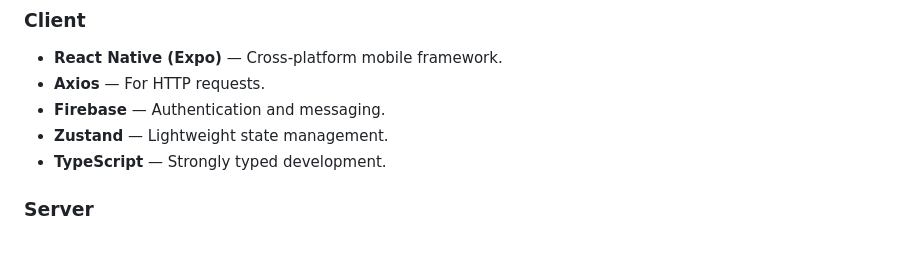
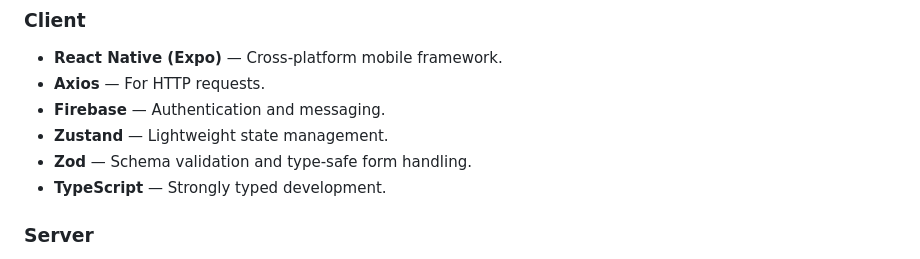
Before and after one commit to mohamed-osamaaa/PlantPal, a Markdown page: README.md, the part around the change. Rendered like a GitHub page.

```diff
--- a/README.md
+++ b/README.md
@@ -34,6 +34,7 @@
 * **Axios** — For HTTP requests.
 * **Firebase** — Authentication and messaging.
 * **Zustand** — Lightweight state management.
+* **Zod** — Schema validation and type-safe form handling.
 * **TypeScript** — Strongly typed development.
 
 ### Server
```
